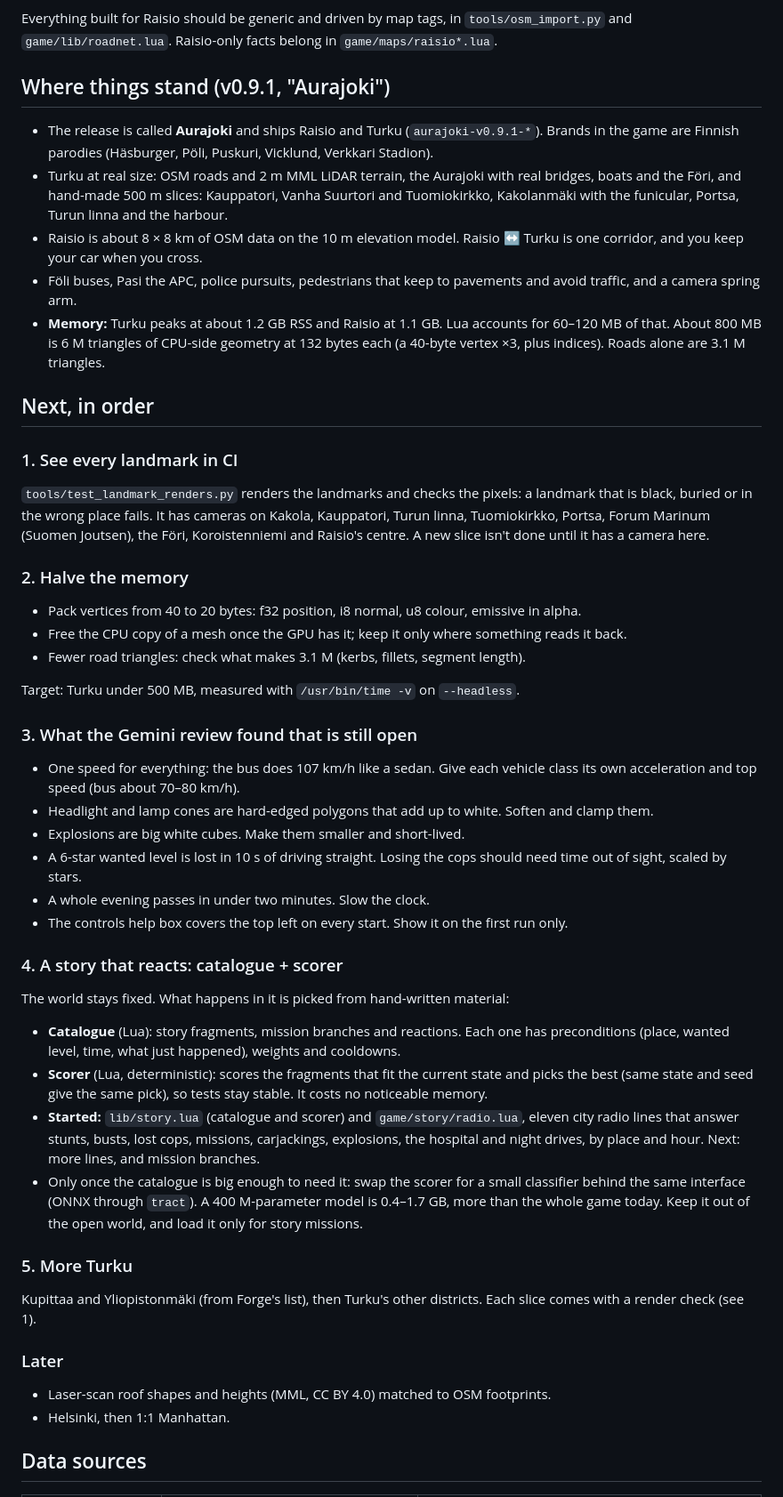
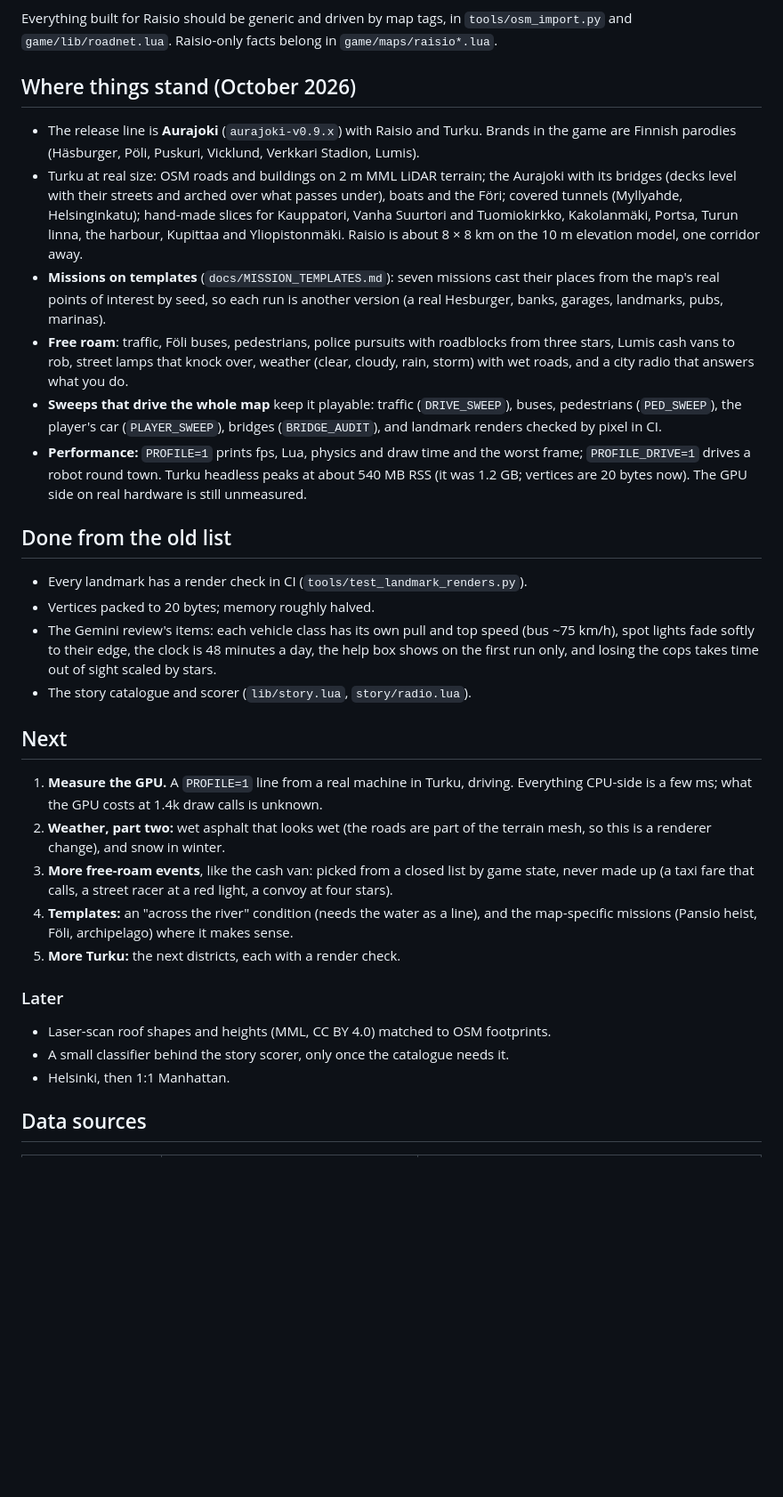
Before and after one commit to olivermikkola/3D-auto, a Markdown page: docs/ROADMAP.md, the part around the change. Shown at 89% size. Rendered like a GitHub page; blank space fills up the shorter version.

Commit message:
Roadmap: where things stand in October 2026, what's done from the old list, what's next
Co-Authored-By: Claude Opus 5.5 <noreply@anthropic.com>

```diff
--- a/docs/ROADMAP.md
+++ b/docs/ROADMAP.md
@@ -20,74 +20,54 @@ Targets after Raisio, roughly in order of difficulty:
 Everything built for Raisio should be generic and driven by map tags, in `tools/osm_import.py`
 and `game/lib/roadnet.lua`. Raisio-only facts belong in `game/maps/raisio*.lua`.
 
-## Where things stand (v0.9.1, "Aurajoki")
+## Where things stand (October 2026)
 
-- The release is called **Aurajoki** and ships Raisio and Turku (`aurajoki-v0.9.1-*`). Brands
-  in the game are Finnish parodies (Häsburger, Pöli, Puskuri, Vicklund, Verkkari Stadion).
-- Turku at real size: OSM roads and 2 m MML LiDAR terrain, the Aurajoki with real bridges,
-  boats and the Föri, and hand-made 500 m slices: Kauppatori, Vanha Suurtori and Tuomiokirkko,
-  Kakolanmäki with the funicular, Portsa, Turun linna and the harbour.
-- Raisio is about 8 × 8 km of OSM data on the 10 m elevation model. Raisio ↔ Turku is one
-  corridor, and you keep your car when you cross.
-- Föli buses, Pasi the APC, police pursuits, pedestrians that keep to pavements and avoid
-  traffic, and a camera spring arm.
-- **Memory:** Turku peaks at about 1.2 GB RSS and Raisio at 1.1 GB. Lua accounts for 60–120 MB
-  of that. About 800 MB is 6 M triangles of CPU-side geometry at 132 bytes each (a 40-byte
-  vertex ×3, plus indices). Roads alone are 3.1 M triangles.
+- The release line is **Aurajoki** (`aurajoki-v0.9.x`) with Raisio and Turku. Brands in the
+  game are Finnish parodies (Häsburger, Pöli, Puskuri, Vicklund, Verkkari Stadion, Lumis).
+- Turku at real size: OSM roads and buildings on 2 m MML LiDAR terrain; the Aurajoki with its
+  bridges (decks level with their streets and arched over what passes under), boats and the
+  Föri; covered tunnels (Myllyahde, Helsinginkatu); hand-made slices for Kauppatori, Vanha
+  Suurtori and Tuomiokirkko, Kakolanmäki, Portsa, Turun linna, the harbour, Kupittaa and
+  Yliopistonmäki. Raisio is about 8 × 8 km on the 10 m elevation model, one corridor away.
+- **Missions on templates** (`docs/MISSION_TEMPLATES.md`): seven missions cast their places
+  from the map's real points of interest by seed, so each run is another version (a real
+  Hesburger, banks, garages, landmarks, pubs, marinas).
+- **Free roam**: traffic, Föli buses, pedestrians, police pursuits with roadblocks from three
+  stars, Lumis cash vans to rob, street lamps that knock over, weather (clear, cloudy, rain,
+  storm) with wet roads, and a city radio that answers what you do.
+- **Sweeps that drive the whole map** keep it playable: traffic (`DRIVE_SWEEP`), buses,
+  pedestrians (`PED_SWEEP`), the player's car (`PLAYER_SWEEP`), bridges (`BRIDGE_AUDIT`), and
+  landmark renders checked by pixel in CI.
+- **Performance:** `PROFILE=1` prints fps, Lua, physics and draw time and the worst frame;
+  `PROFILE_DRIVE=1` drives a robot round town. Turku headless peaks at about 540 MB RSS (it
+  was 1.2 GB; vertices are 20 bytes now). The GPU side on real hardware is still unmeasured.
 
-## Next, in order
+## Done from the old list
 
-### 1. See every landmark in CI
+- Every landmark has a render check in CI (`tools/test_landmark_renders.py`).
+- Vertices packed to 20 bytes; memory roughly halved.
+- The Gemini review's items: each vehicle class has its own pull and top speed (bus ~75 km/h),
+  spot lights fade softly to their edge, the clock is 48 minutes a day, the help box shows on
+  the first run only, and losing the cops takes time out of sight scaled by stars.
+- The story catalogue and scorer (`lib/story.lua`, `story/radio.lua`).
 
-`tools/test_landmark_renders.py` renders the landmarks and checks the pixels: a landmark
-that is black, buried or in the wrong place fails. It has cameras on Kakola, Kauppatori, Turun
-linna, Tuomiokirkko, Portsa, Forum Marinum (Suomen Joutsen), the Föri, Koroistenniemi and
-Raisio's centre. A new slice isn't done until it has a camera here.
+## Next
 
-### 2. Halve the memory
-
-- Pack vertices from 40 to 20 bytes: f32 position, i8 normal, u8 colour, emissive in alpha.
-- Free the CPU copy of a mesh once the GPU has it; keep it only where something reads it back.
-- Fewer road triangles: check what makes 3.1 M (kerbs, fillets, segment length).
-
-Target: Turku under 500 MB, measured with `/usr/bin/time -v` on `--headless`.
-
-### 3. What the Gemini review found that is still open
-
-- One speed for everything: the bus does 107 km/h like a sedan. Give each vehicle class its
-  own acceleration and top speed (bus about 70–80 km/h).
-- Headlight and lamp cones are hard-edged polygons that add up to white. Soften and clamp them.
-- Explosions are big white cubes. Make them smaller and short-lived.
-- A 6-star wanted level is lost in 10 s of driving straight. Losing the cops should need time
-  out of sight, scaled by stars.
-- A whole evening passes in under two minutes. Slow the clock.
-- The controls help box covers the top left on every start. Show it on the first run only.
-
-### 4. A story that reacts: catalogue + scorer
-
-The world stays fixed. What happens in it is picked from hand-written material:
-
-- **Catalogue** (Lua): story fragments, mission branches and reactions. Each one has
-  preconditions (place, wanted level, time, what just happened), weights and cooldowns.
-- **Scorer** (Lua, deterministic): scores the fragments that fit the current state and picks
-  the best (same state and seed give the same pick), so tests stay stable. It costs no
-  noticeable memory.
-- **Started:** `lib/story.lua` (catalogue and scorer) and `game/story/radio.lua`, eleven city
-  radio lines that answer stunts, busts, lost cops, missions, carjackings, explosions, the
-  hospital and night drives, by place and hour. Next: more lines, and mission branches.
-- Only once the catalogue is big enough to need it: swap the scorer for a small classifier
-  behind the same interface (ONNX through `tract`). A 400 M-parameter model is 0.4–1.7 GB,
-  more than the whole game today. Keep it out of the open world, and load it only for story
-  missions.
-
-### 5. More Turku
-
-Kupittaa and Yliopistonmäki (from Forge's list), then Turku's other districts. Each slice comes
-with a render check (see 1).
+1. **Measure the GPU.** A `PROFILE=1` line from a real machine in Turku, driving. Everything
+   CPU-side is a few ms; what the GPU costs at 1.4k draw calls is unknown.
+2. **Weather, part two:** wet asphalt that looks wet (the roads are part of the terrain mesh,
+   so this is a renderer change), and snow in winter.
+3. **More free-roam events**, like the cash van: picked from a closed list by game state,
+   never made up (a taxi fare that calls, a street racer at a red light, a convoy at four
+   stars).
+4. **Templates:** an "across the river" condition (needs the water as a line), and the
+   map-specific missions (Pansio heist, Föli, archipelago) where it makes sense.
+5. **More Turku:** the next districts, each with a render check.
 
 ### Later
 
 - Laser-scan roof shapes and heights (MML, CC BY 4.0) matched to OSM footprints.
+- A small classifier behind the story scorer, only once the catalogue needs it.
 - Helsinki, then 1:1 Manhattan.
 
 ## Data sources
```
